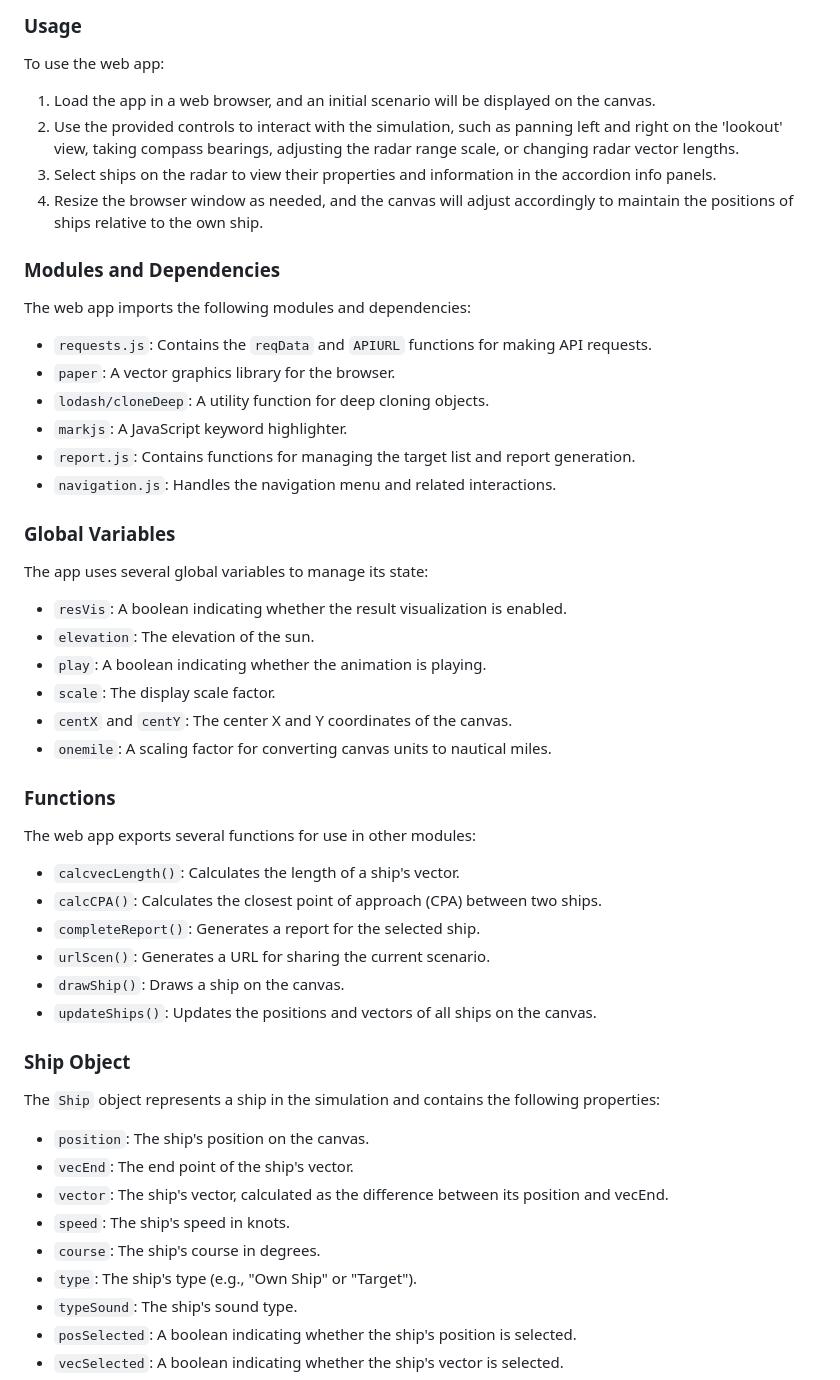
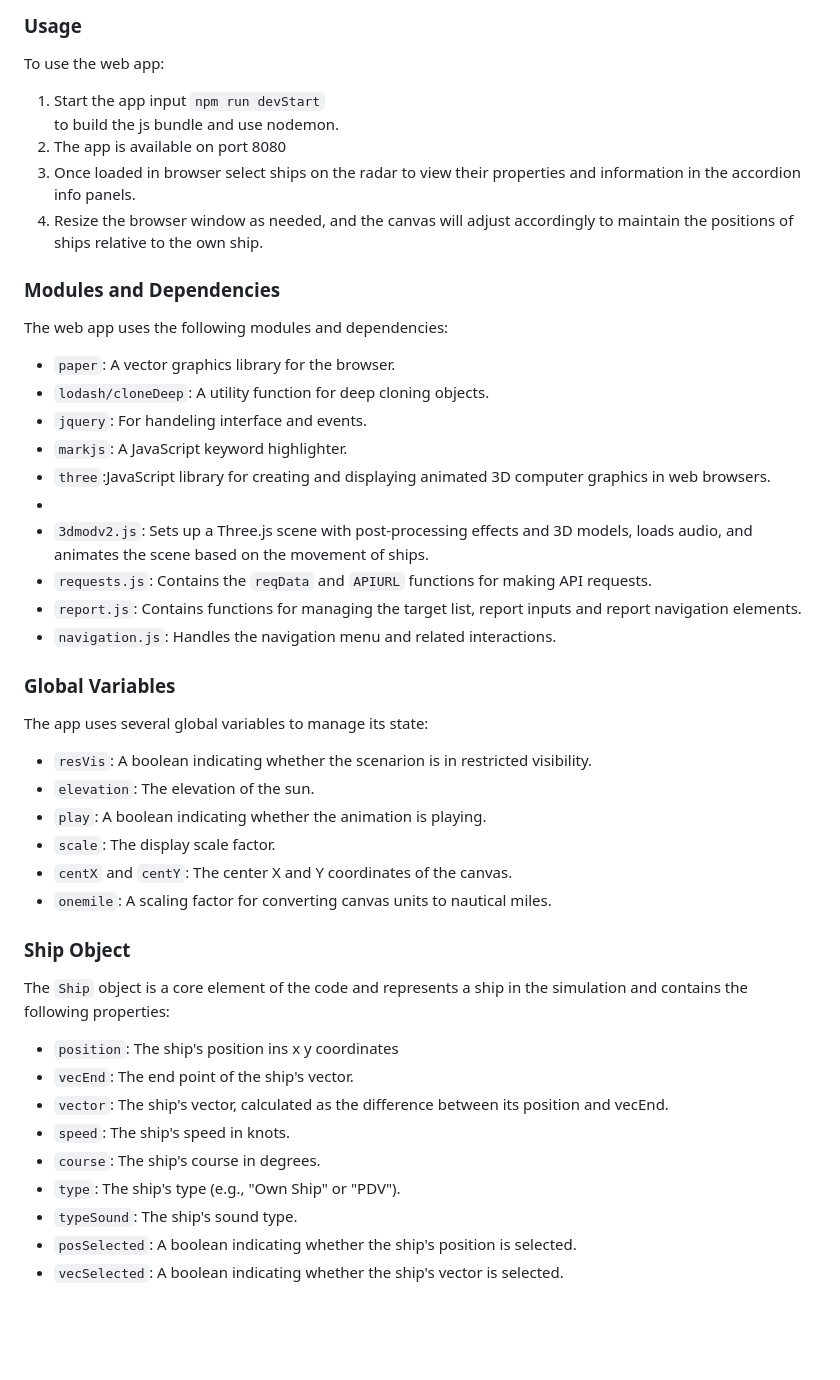
Before and after one commit to JMC-MC/params-plotter, a Markdown page: README.md, the part around the change printed below. GitHub-like rendering; blank space fills up the shorter version.

```diff
--- a/README.md
+++ b/README.md
@@ -8,51 +8,43 @@ The scenario simulator displays shipping situations that are generated to hightl
 <h3>Usage</h3>
 <p>To use the web app:</p>
 <ol>
-  <li>Load the app in a web browser, and an initial scenario will be displayed on the canvas.</li>
-  <li>Use the provided controls to interact with the simulation, such as panning left and right on the 'lookout' view, taking compass bearings, adjusting the radar range scale, or changing radar vector lengths.</li>
-  <li>Select ships on the radar to view their properties and information in the accordion info panels.</li>
+  <li>Start the app input <code>npm run devStart</li> to build the js bundle and use nodemon.
+  <li>The app is available on port 8080</li>
+  <li>Once loaded in browser select ships on the radar to view their properties and information in the accordion info panels.</li>
   <li>Resize the browser window as needed, and the canvas will adjust accordingly to maintain the positions of ships relative to the own ship.</li>
 </ol>
 <h3>Modules and Dependencies</h3>
-<p>The web app imports the following modules and dependencies:</p>
+<p>The web app uses the following modules and dependencies:</p>
 <ul>
-  <li><code>requests.js</code>: Contains the <code>reqData</code> and <code>APIURL</code> functions for making API requests.</li>
   <li><code>paper</code>: A vector graphics library for the browser.</li>
   <li><code>lodash/cloneDeep</code>: A utility function for deep cloning objects.</li>
+  <li><code>jquery</code>: For handeling interface and events.</li>
   <li><code>markjs</code>: A JavaScript keyword highlighter.</li>
-  <li><code>report.js</code>: Contains functions for managing the target list and report generation.</li>
+  <li><code>three</code>:JavaScript library for creating and displaying animated 3D computer graphics in web browsers.<li>
+  <li><code>3dmodv2.js</code>: Sets up a Three.js scene with post-processing effects and 3D models, loads audio, and animates the scene based on the movement of ships.</li>
+  <li><code>requests.js</code>: Contains the <code>reqData</code> and <code>APIURL</code> functions for making API requests.</li>
+  <li><code>report.js</code>: Contains functions for managing the target list, report inputs and report navigation elements.</li>
   <li><code>navigation.js</code>: Handles the navigation menu and related interactions.</li>
 </ul>
 <h3>Global Variables</h3>
 <p>The app uses several global variables to manage its state:</p>
 <ul>
-  <li><code>resVis</code>: A boolean indicating whether the result visualization is enabled.</li>
+  <li><code>resVis</code>: A boolean indicating whether the scenarion is in restricted visibility.</li>
   <li><code>elevation</code>: The elevation of the sun.</li>
   <li><code>play</code>: A boolean indicating whether the animation is playing.</li>
   <li><code>scale</code>: The display scale factor.</li>
   <li><code>centX</code> and <code>centY</code>: The center X and Y coordinates of the canvas.</li>
   <li><code>onemile</code>: A scaling factor for converting canvas units to nautical miles.</li>
 </ul>
-<h3>Functions</h3>
-<p>The web app exports several functions for use in other modules:</p>
+<h3>Ship Object</h3>
+<p>The <code>Ship</code> object is a core element of the code and represents a ship in the simulation and contains the following properties:</p>
 <ul>
-  <li><code>calcvecLength()</code>: Calculates the length of a ship's vector.</li>
-  <li><code>calcCPA()</code>: Calculates the closest point of approach (CPA) between two ships.</li>
-  <li><code>completeReport()</code>: Generates a report for the selected ship.</li>
-  <li><code>urlScen()</code>: Generates a URL for sharing the current scenario.</li>
-  <li><code>drawShip()</code>: Draws a ship on the canvas.</li>
-  <li><code>updateShips()</code>:
-  Updates the positions and vectors of all ships on the canvas.</li>
-</ul>
-<h3>Ship Object</h3>
-<p>The <code>Ship</code> object represents a ship in the simulation and contains the following properties:</p>
-<ul>
-  <li><code>position</code>: The ship's position on the canvas.</li>
+  <li><code>position</code>: The ship's position ins x y coordinates</li>
   <li><code>vecEnd</code>: The end point of the ship's vector.</li>
   <li><code>vector</code>: The ship's vector, calculated as the difference between its position and vecEnd.</li>
   <li><code>speed</code>: The ship's speed in knots.</li>
   <li><code>course</code>: The ship's course in degrees.</li>
-  <li><code>type</code>: The ship's type (e.g., "Own Ship" or "Target").</li>
+  <li><code>type</code>: The ship's type (e.g., "Own Ship" or "PDV").</li>
   <li><code>typeSound</code>: The ship's sound type.</li>
   <li><code>posSelected</code>: A boolean indicating whether the ship's position is selected.</li>
   <li><code>vecSelected</code>: A boolean indicating whether the ship's vector is selected.</li>
```
Also changed, not shown: other parts of README.md (+8 -8 lines).
